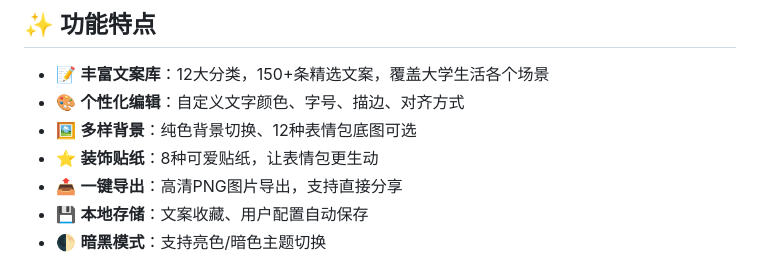
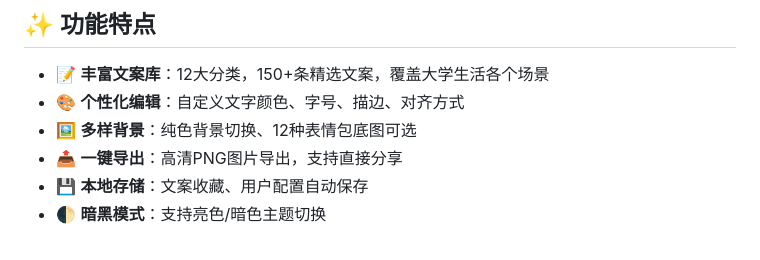
Before and after one commit to Bistu-OSSDT-2026/Mental-State-Generator, a Markdown page: README.md, the part around the change. Drawn GitHub-style.

```diff
--- a/README.md
+++ b/README.md
@@ -7,7 +7,6 @@
 - 📝 **丰富文案库**：12大分类，150+条精选文案，覆盖大学生活各个场景
 - 🎨 **个性化编辑**：自定义文字颜色、字号、描边、对齐方式
 - 🖼️ **多样背景**：纯色背景切换、12种表情包底图可选
-- ⭐ **装饰贴纸**：8种可爱贴纸，让表情包更生动
 - 📤 **一键导出**：高清PNG图片导出，支持直接分享
 - 💾 **本地存储**：文案收藏、用户配置自动保存
 - 🌓 **暗黑模式**：支持亮色/暗色主题切换
```
